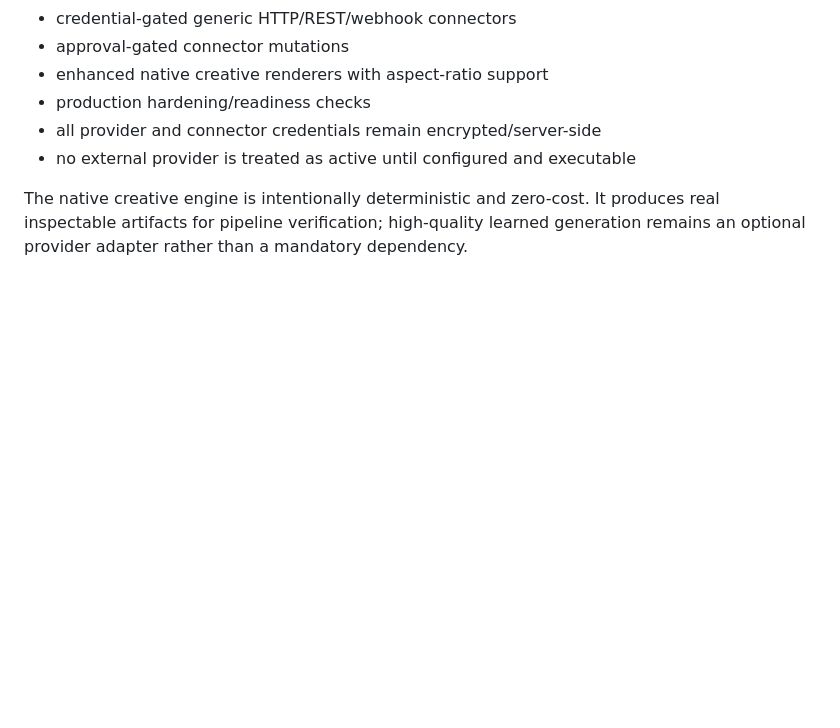
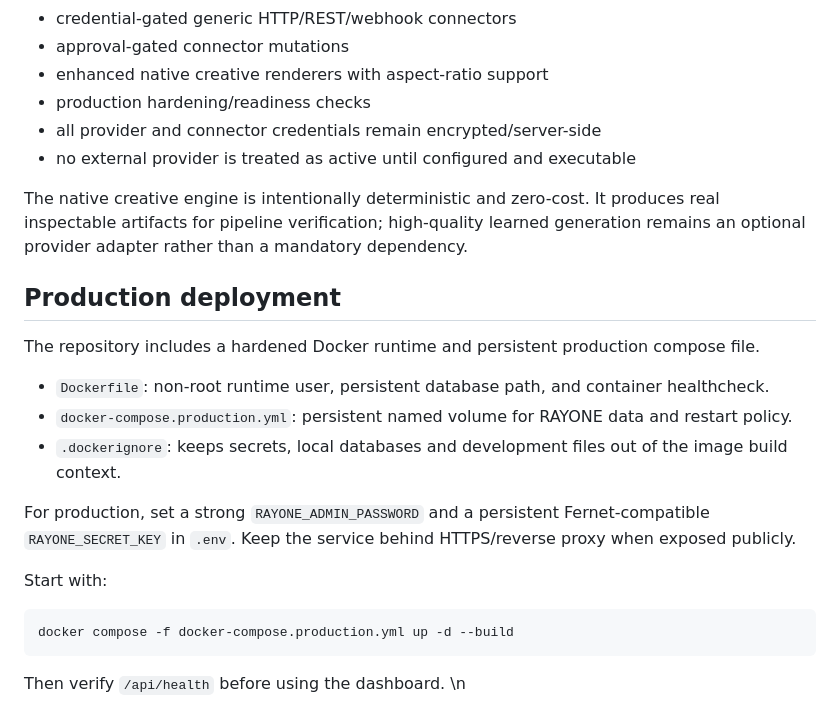
Before and after one commit to Anjulraja1995/RAYONE-AI, a Markdown page: README.md, the part around the change. GitHub-like rendering; blank space fills up the shorter version.

Commit message:
Document production deployment path

````diff
--- a/README.md
+++ b/README.md
@@ -136,3 +136,22 @@ The production layer is implemented under `/api/v2/production/*`:
 The native creative engine is intentionally deterministic and zero-cost. It produces
 real inspectable artifacts for pipeline verification; high-quality learned
 generation remains an optional provider adapter rather than a mandatory dependency.
+
+## Production deployment
+
+The repository includes a hardened Docker runtime and persistent production compose file.
+
+- `Dockerfile`: non-root runtime user, persistent database path, and container healthcheck.
+- `docker-compose.production.yml`: persistent named volume for RAYONE data and restart policy.
+- `.dockerignore`: keeps secrets, local databases and development files out of the image build context.
+
+For production, set a strong `RAYONE_ADMIN_PASSWORD` and a persistent Fernet-compatible `RAYONE_SECRET_KEY` in `.env`. Keep the service behind HTTPS/reverse proxy when exposed publicly.
+
+Start with:
+
+```bash
+docker compose -f docker-compose.production.yml up -d --build
+```
+
+Then verify `/api/health` before using the dashboard.
+\n
````
